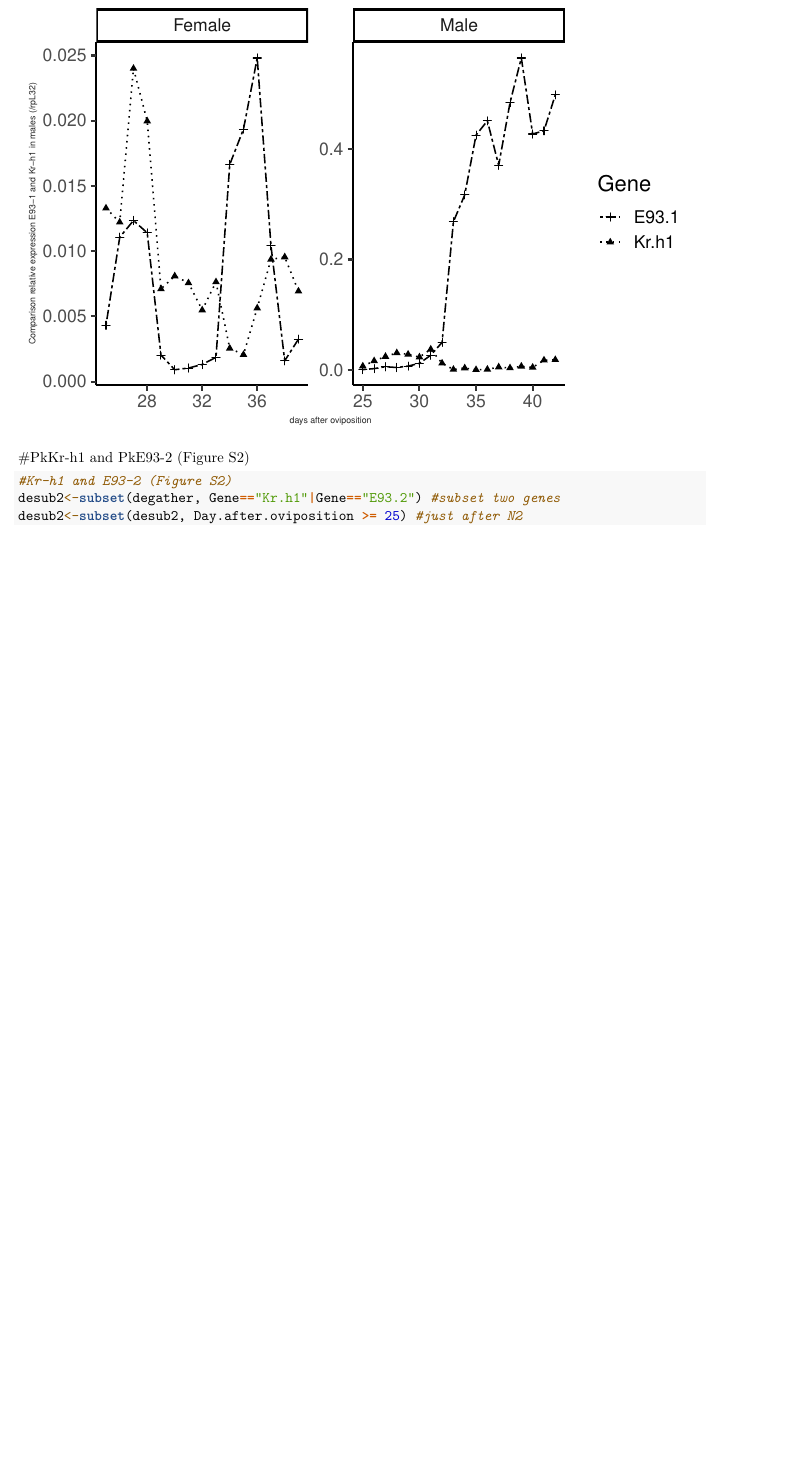
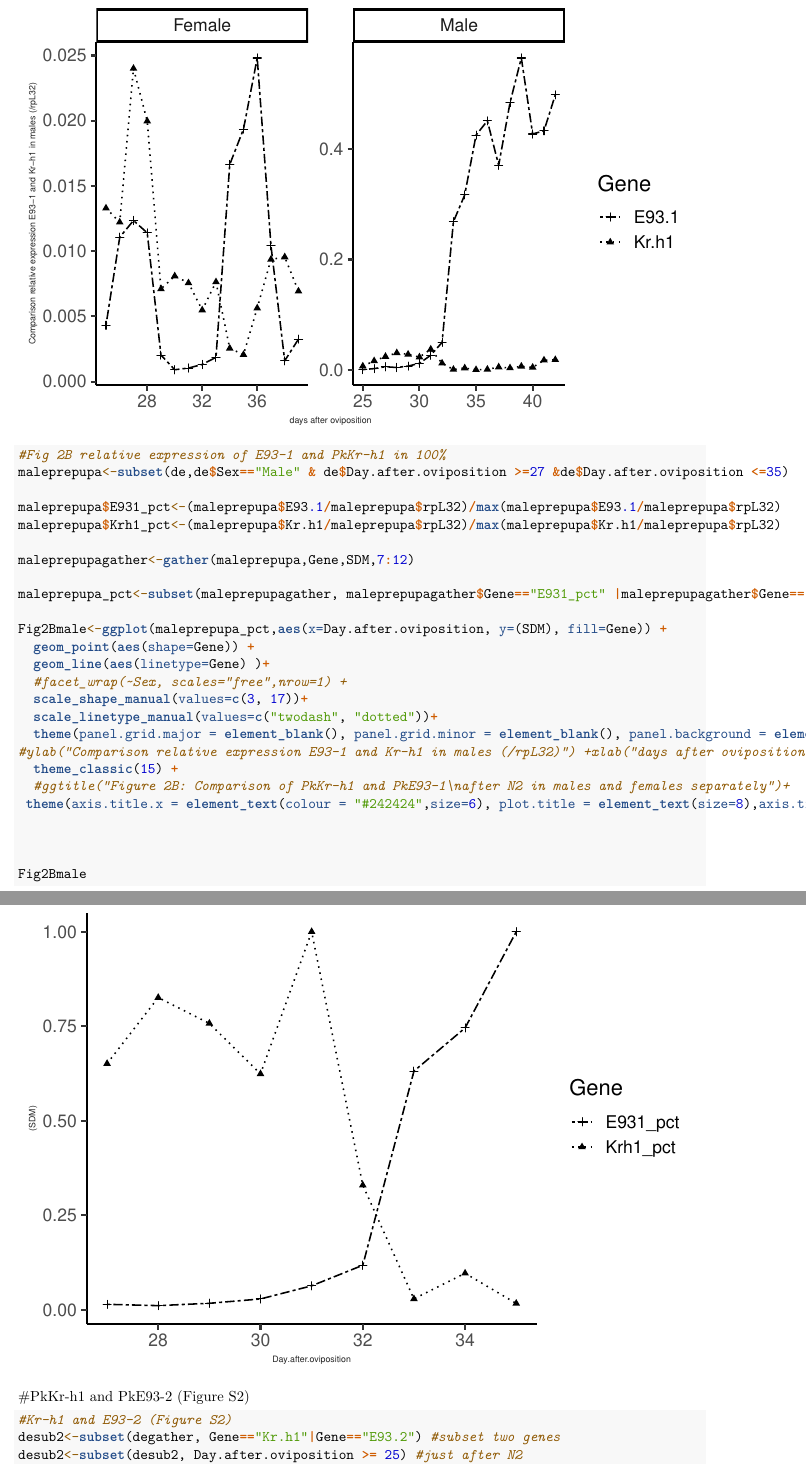
Before and after one commit to thecochenille/Research_E93GeneAnalysis, an R Markdown document (RscriptE93.Rmd): part of page 7 of 13 before the commit and two parts of pages 7 and 8 of 14 after it, the two joined at a grey line, cut so that both start at the same text, the shorter picture padded with empty space. Rendered offline with R 4.5, knitr and Pandoc, then LaTeX, with nearby package versions.

Commit message:
update RscriptE93

````diff
--- a/RscriptE93.Rmd
+++ b/RscriptE93.Rmd
@@ -143,6 +143,36 @@ Fig2B
 ```
 
 
+```{r}
+#Fig 2B relative expression of E93-1 and PkKr-h1 in 100%
+maleprepupa<-subset(de,de$Sex=="Male" & de$Day.after.oviposition >=27 &de$Day.after.oviposition <=35)
+
+maleprepupa$E931_pct<-(maleprepupa$E93.1/maleprepupa$rpL32)/max(maleprepupa$E93.1/maleprepupa$rpL32)
+maleprepupa$Krh1_pct<-(maleprepupa$Kr.h1/maleprepupa$rpL32)/max(maleprepupa$Kr.h1/maleprepupa$rpL32)
+
+maleprepupagather<-gather(maleprepupa,Gene,SDM,7:12)
+
+maleprepupa_pct<-subset(maleprepupagather, maleprepupagather$Gene=="E931_pct" |maleprepupagather$Gene=="Krh1_pct")
+
+Fig2Bmale<-ggplot(maleprepupa_pct,aes(x=Day.after.oviposition, y=(SDM), fill=Gene)) +
+  geom_point(aes(shape=Gene)) +
+  geom_line(aes(linetype=Gene) )+
+  #facet_wrap(~Sex, scales="free",nrow=1) +
+  scale_shape_manual(values=c(3, 17))+
+  scale_linetype_manual(values=c("twodash", "dotted"))+
+  theme(panel.grid.major = element_blank(), panel.grid.minor = element_blank(), panel.background = element_blank(), axis.line = element_line(colour = "black"))+
+#ylab("Comparison relative expression E93-1 and Kr-h1 in males (/rpL32)") +xlab("days after oviposition") +
+  theme_classic(15) +
+  #ggtitle("Figure 2B: Comparison of PkKr-h1 and PkE93-1\nafter N2 in males and females separately")+
+ theme(axis.title.x = element_text(colour = "#242424",size=6), plot.title = element_text(size=8),axis.title.y = element_text(colour = "#242424",size=6))
+
+
+
+Fig2Bmale
+
+```
+
+
 #PkKr-h1 and PkE93-2 (Figure S2)
 ```{r}
 #Kr-h1 and E93-2 (Figure S2)
````
Also changed, not shown: RscriptE93.md, RscriptE93_files/figure-docx/unnamed-chunk-10-1.png (added), RscriptE93_files/figure-docx/unnamed-chunk-12-1.png, RscriptE93_files/figure-docx/unnamed-chunk-13-1.png, RscriptE93_files/figure-docx/unnamed-chunk-8-1.png, RscriptE93_files/figure-docx/unnamed-chunk-9-1.png, 2 other files.
